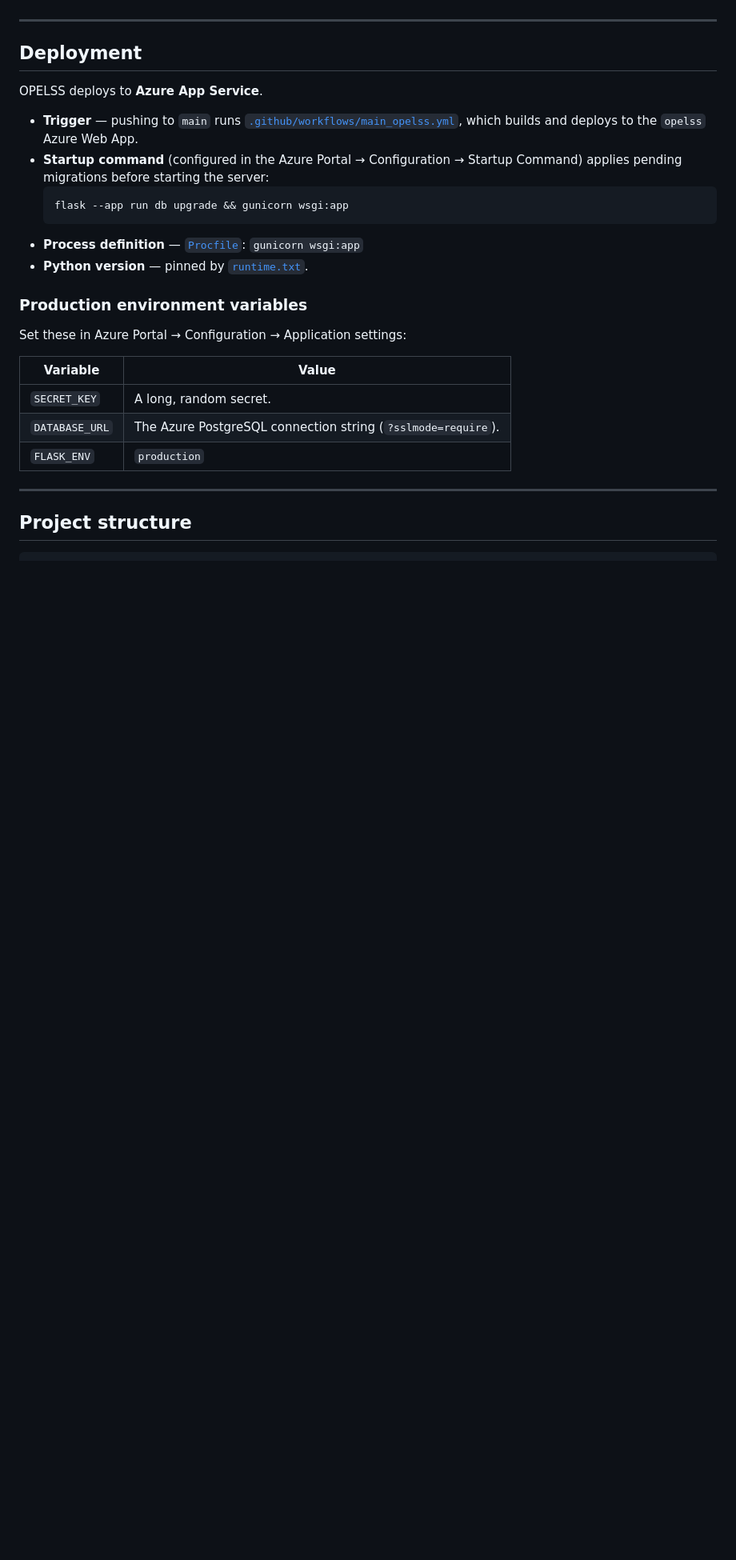
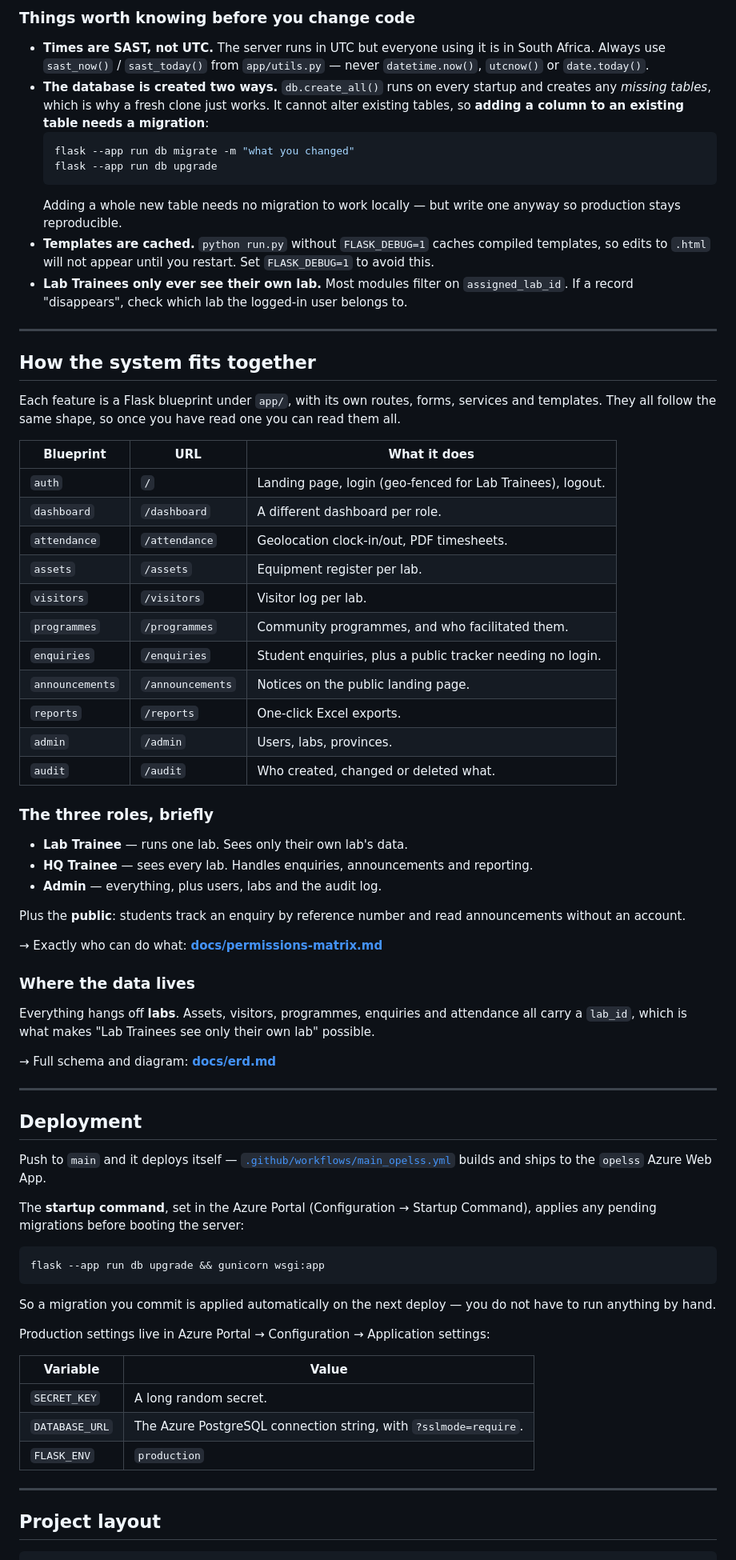
Before and after one commit to Mbuyelomuremela-lab/OPELSS, a Markdown page: README.md, the part around one of its changes. Shown at 80% size. Drawn GitHub-style; blank space fills up the shorter version.

````diff
--- a/README.md
+++ b/README.md
@@ -188,32 +118,88 @@ Lab Trainee login requires the browser to grant **geolocation** access.
+### Things worth knowing before you change code
+
+- **Times are SAST, not UTC.** The server runs in UTC but everyone using it is in South Africa.
+  Always use `sast_now()` / `sast_today()` from `app/utils.py` — never `datetime.now()`,
+  `utcnow()` or `date.today()`.
+- **The database is created two ways.** `db.create_all()` runs on every startup and creates any
+  *missing tables*, which is why a fresh clone just works. It cannot alter existing tables, so
+  **adding a column to an existing table needs a migration**:
+  ```bash
+  flask --app run db migrate -m "what you changed"
+  flask --app run db upgrade
+  ```
+  Adding a whole new table needs no migration to work locally — but write one anyway so
+  production stays reproducible.
+- **Templates are cached.** `python run.py` without `FLASK_DEBUG=1` caches compiled templates,
+  so edits to `.html` will not appear until you restart. Set `FLASK_DEBUG=1` to avoid this.
+- **Lab Trainees only ever see their own lab.** Most modules filter on `assigned_lab_id`. If a
+  record "disappears", check which lab the logged-in user belongs to.
+
+---
+
+## How the system fits together
+
+Each feature is a Flask blueprint under `app/`, with its own routes, forms, services and
+templates. They all follow the same shape, so once you have read one you can read them all.
+
+| Blueprint | URL | What it does |
+| --- | --- | --- |
+| `auth` | `/` | Landing page, login (geo-fenced for Lab Trainees), logout. |
+| `dashboard` | `/dashboard` | A different dashboard per role. |
+| `attendance` | `/attendance` | Geolocation clock-in/out, PDF timesheets. |
+| `assets` | `/assets` | Equipment register per lab. |
+| `visitors` | `/visitors` | Visitor log per lab. |
+| `programmes` | `/programmes` | Community programmes, and who facilitated them. |
+| `enquiries` | `/enquiries` | Student enquiries, plus a public tracker needing no login. |
+| `announcements` | `/announcements` | Notices on the public landing page. |
+| `reports` | `/reports` | One-click Excel exports. |
+| `admin` | `/admin` | Users, labs, provinces. |
+| `audit` | `/audit` | Who created, changed or deleted what. |
+
+### The three roles, briefly
+
+- **Lab Trainee** — runs one lab. Sees only their own lab's data.
+- **HQ Trainee** — sees every lab. Handles enquiries, announcements and reporting.
+- **Admin** — everything, plus users, labs and the audit log.
+
+Plus the **public**: students track an enquiry by reference number and read announcements without
+an account.
+
+→ Exactly who can do what: **[docs/permissions-matrix.md](docs/permissions-matrix.md)**
+
+### Where the data lives
+
+Everything hangs off **labs**. Assets, visitors, programmes, enquiries and attendance all carry a
+`lab_id`, which is what makes "Lab Trainees see only their own lab" possible.
+
+→ Full schema and diagram: **[docs/erd.md](docs/erd.md)**
 
 ---
 
 ## Deployment
 
-OPELSS deploys to **Azure App Service**.
+Push to `main` and it deploys itself — [`.github/workflows/main_opelss.yml`](.github/workflows/main_opelss.yml)
+builds and ships to the `opelss` Azure Web App.
 
-- **Trigger** — pushing to `main` runs [`.github/workflows/main_opelss.yml`](.github/workflows/main_opelss.yml),
-  which builds and deploys to the `opelss` Azure Web App.
-- **Startup command** (configured in the Azure Portal → Configuration → Startup Command) applies
-  pending migrations before starting the server:
-  ```bash
-  flask --app run db upgrade && gunicorn wsgi:app
-  ```
-- **Process definition** — [`Procfile`](Procfile): `gunicorn wsgi:app`
-- **Python version** — pinned by [`runtime.txt`](runtime.txt).
+The **startup command**, set in the Azure Portal (Configuration → Startup Command), applies any
+pending migrations before booting the server:
 
-### Production environment variables
+```bash
+flask --app run db upgrade && gunicorn wsgi:app
+```
 
-Set these in Azure Portal → Configuration → Application settings:
+So a migration you commit is applied automatically on the next deploy — you do not have to run
+anything by hand.
+
+Production settings live in Azure Portal → Configuration → Application settings:
 
 | Variable | Value |
 | --- | --- |
-| `SECRET_KEY` | A long, random secret. |
-| `DATABASE_URL` | The Azure PostgreSQL connection string (`?sslmode=require`). |
+| `SECRET_KEY` | A long random secret. |
+| `DATABASE_URL` | The Azure PostgreSQL connection string, with `?sslmode=require`. |
 | `FLASK_ENV` | `production` |
 
 ---
 
-## Project structure
+## Project layout
 
 ```
````
Also changed, not shown: other parts of README.md (+113 -206 lines).
